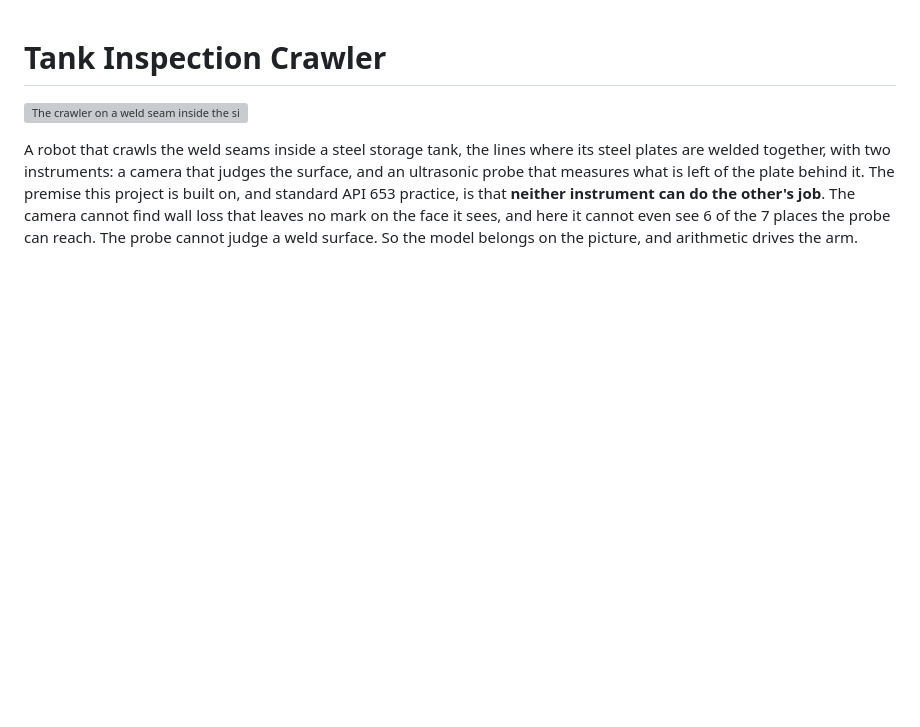
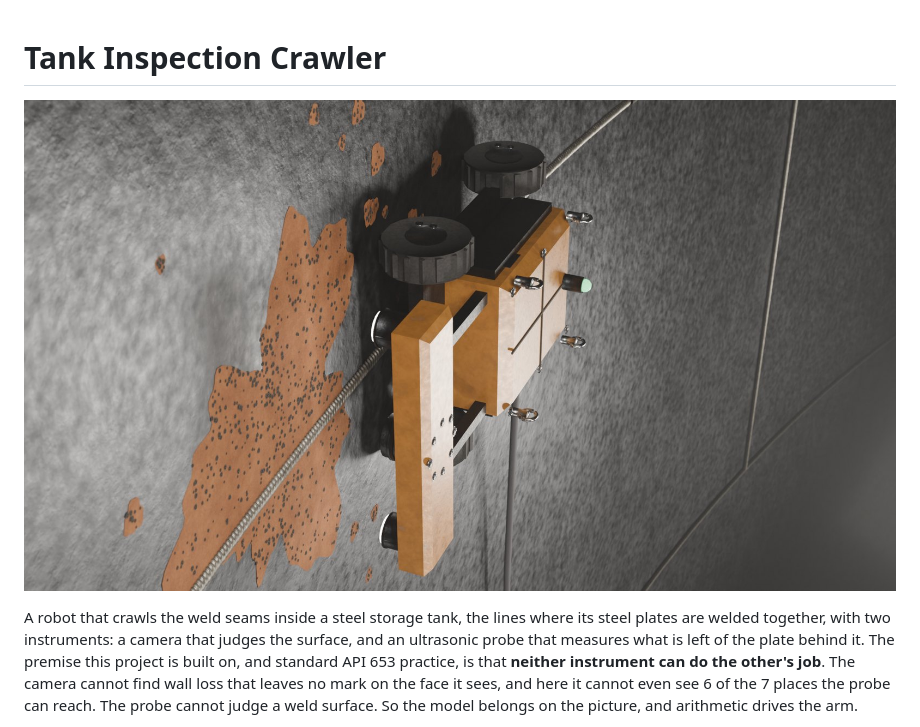
Before and after one commit to harshal-96/tank-inspection-crawler, a Markdown page: README.md, the part around the change. Rendered like a GitHub page; pictures changed too: docs/figures/crawler_hero.jpg (added); blank space fills up the shorter version; grey boxes are pictures that could not be loaded.

Commit message:
Ship the README's crawler render, which sat in an ignored folder

```diff
--- a/README.md
+++ b/README.md
@@ -1,6 +1,6 @@
 # Tank Inspection Crawler
 
-![The crawler on a weld seam inside the simulated tank, with rust beside the seam. Rendered: the project runs in simulation and no hardware was built](tank/data/shots/crawler_hero.png)
+![The crawler on a weld seam inside the simulated tank, with rust beside the seam. Rendered: the project runs in simulation and no hardware was built](docs/figures/crawler_hero.jpg)
 
 A robot that crawls the weld seams inside a steel storage tank, the lines where its steel
 plates are welded together, with two instruments: a camera that judges the surface, and an
```
